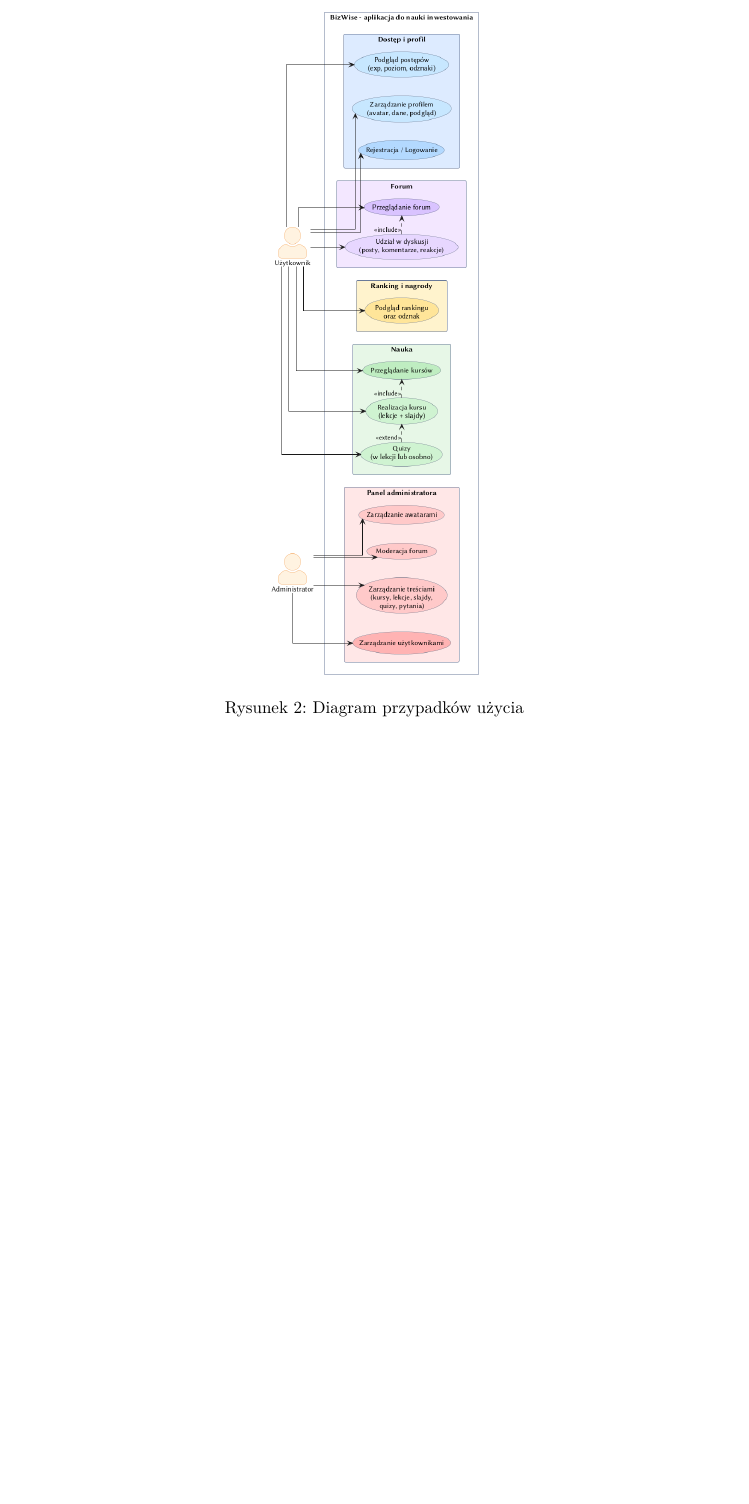
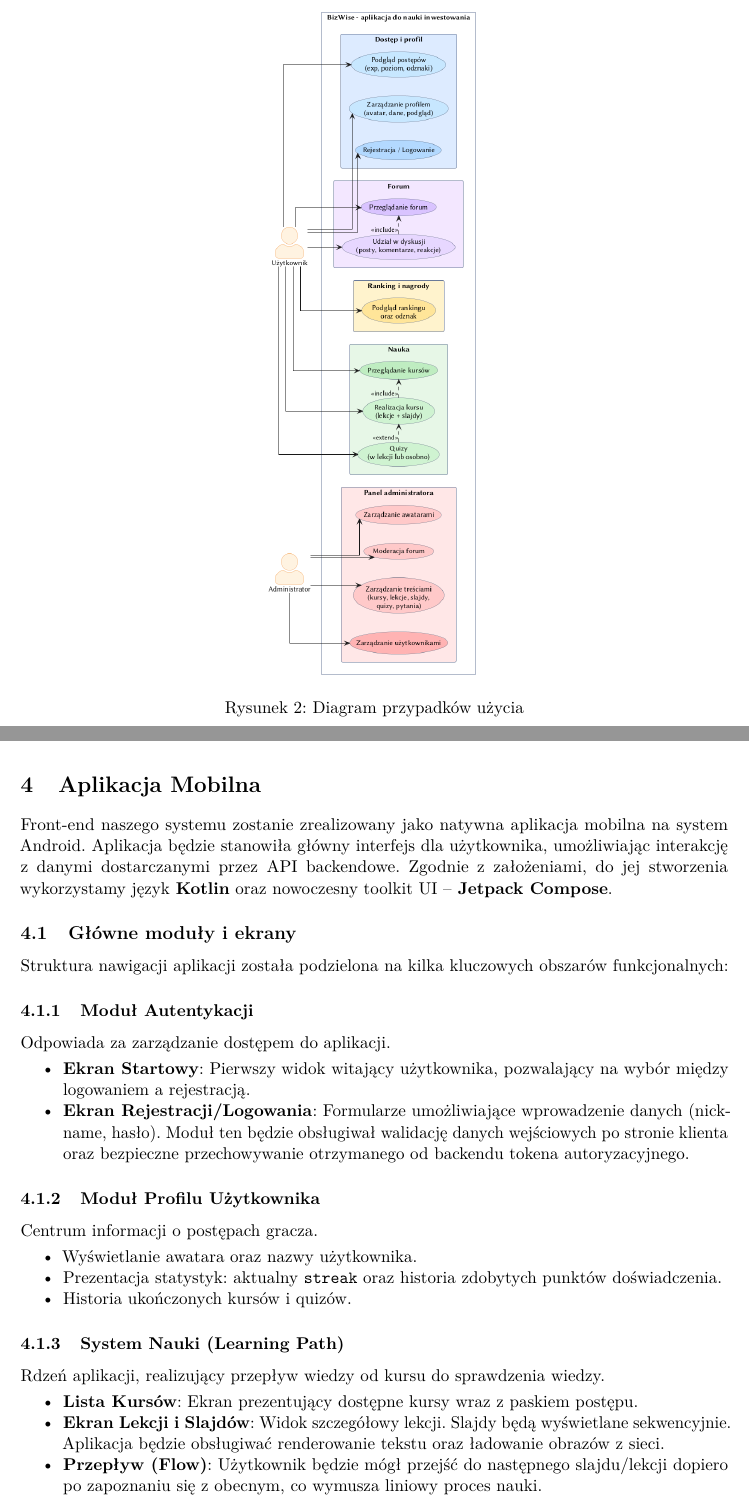
Before and after one commit to niooch/bizwise, a LaTeX document (sprawozdania/sprawozdanie3.tex): part of page 5 of 5 before the commit and two parts of pages 5 and 6 of 7 after it, the two joined at a grey line, cut so that both start at the same text, the shorter picture padded with empty space. Compiled offline with pdfLaTeX.

Commit message:
sprawozdanie3 - wersja dla aplikacji mobilnej

```diff
--- a/sprawozdania/sprawozdanie3.tex
+++ b/sprawozdania/sprawozdanie3.tex
@@ -27,6 +27,7 @@
 \usepackage[hidelinks]{hyperref}
 \usepackage[nameinlink,capitalise,noabbrev]{cleveref}
 \usepackage{csquotes}
+\usepackage{float}
 
 % --- Listy i drobiazgi ---
 \usepackage{enumitem}
@@ -224,10 +225,39 @@ Administrator będzie miał możliwość tworzenia oraz edytowania poprzez inter
 
 \section{Diagramy}
 Poniżej przedstawiamy diagramy przedstawiające strukturę projektu:
-\begin{figure}[h]
+\begin{figure}[H]
     \centering
     \includegraphics[width=0.3\textwidth]{diagramPrzypadkowUzycia.png}
     \caption{Diagram przypadków użycia}
     \label{fig:useCaseDiagram}
 \end{figure}
 
+\newpage
+\section{Aplikacja Mobilna}
+Front-end naszego systemu zostanie zrealizowany jako natywna aplikacja mobilna na system Android. Aplikacja będzie stanowiła główny interfejs dla użytkownika, umożliwiając interakcję z danymi dostarczanymi przez API backendowe. Zgodnie z założeniami, do jej stworzenia wykorzystamy język \textbf{Kotlin} oraz nowoczesny toolkit UI – \textbf{Jetpack Compose}.
+
+\subsection{Główne moduły i ekrany}
+Struktura nawigacji aplikacji została podzielona na kilka kluczowych obszarów funkcjonalnych:
+
+\subsubsection{Moduł Autentykacji}
+Odpowiada za zarządzanie dostępem do aplikacji.
+\begin{itemize}
+    \item \textbf{Ekran Startowy}: Pierwszy widok witający użytkownika, pozwalający na wybór między logowaniem a rejestracją.
+    \item \textbf{Ekran Rejestracji/Logowania}: Formularze umożliwiające wprowadzenie danych (nickname, hasło). Moduł ten będzie obsługiwał walidację danych wejściowych po stronie klienta oraz bezpieczne przechowywanie otrzymanego od backendu tokena autoryzacyjnego.
+\end{itemize}
+
+\subsubsection{Moduł Profilu Użytkownika}
+Centrum informacji o postępach gracza.
+\begin{itemize}
+    \item Wyświetlanie awatara oraz nazwy użytkownika.
+    \item Prezentacja statystyk: aktualny \texttt{streak} oraz historia zdobytych punktów doświadczenia.
+    \item Historia ukończonych kursów i quizów.
+\end{itemize}
+
+\subsubsection{System Nauki (Learning Path)}
+Rdzeń aplikacji, realizujący przepływ wiedzy od kursu do sprawdzenia wiedzy.
+\begin{itemize}
+    \item \textbf{Lista Kursów}: Ekran prezentujący dostępne kursy  wraz z paskiem postępu.
+    \item \textbf{Ekran Lekcji i Slajdów}: Widok szczegółowy lekcji. Slajdy będą wyświetlane sekwencyjnie. Aplikacja będzie obsługiwać renderowanie tekstu oraz ładowanie obrazów z sieci.
+    \item \textbf{Przepływ (Flow)}: Użytkownik będzie mógł przejść do następnego slajdu/lekcji dopiero po zapoznaniu się z obecnym, co wymusza liniowy proces nauki.
+\end{itemize}
@@ -233,0 +282 @@ Poniżej przedstawiamy diagramy przedstawiające strukturę projektu:
+    \item \textbf{Interakcje}: Możliwość dodawania nowych postów, komentowania oraz dodawania reakcji (upvote) do treści innych użytkowników.
```
Also changed, not shown: sprawozdania/mobile_architecture.png (added), sprawozdania/sprawozdanie3.pdf, sprawozdania/sprawozdanie3.tex (35 more changed lines), 1 other file.
